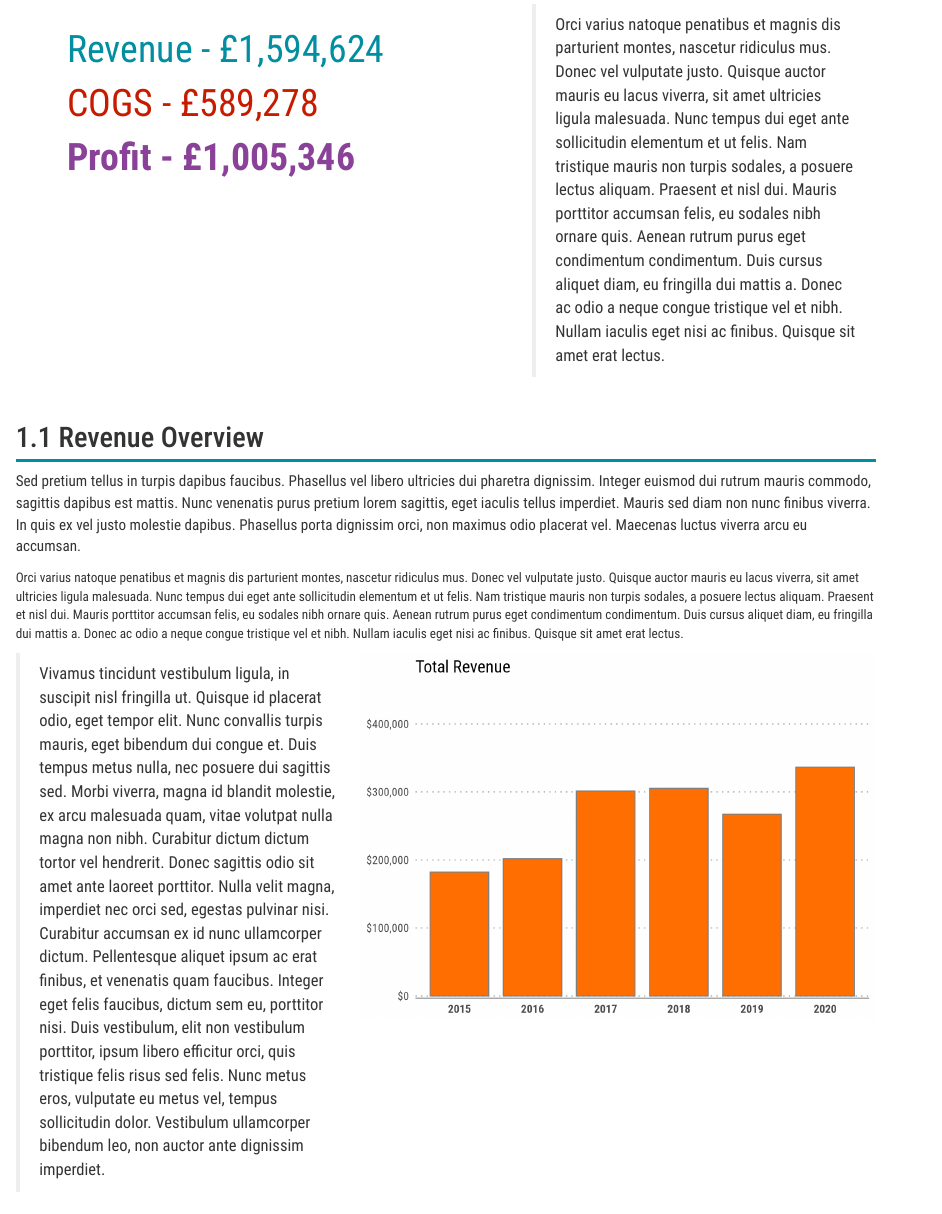
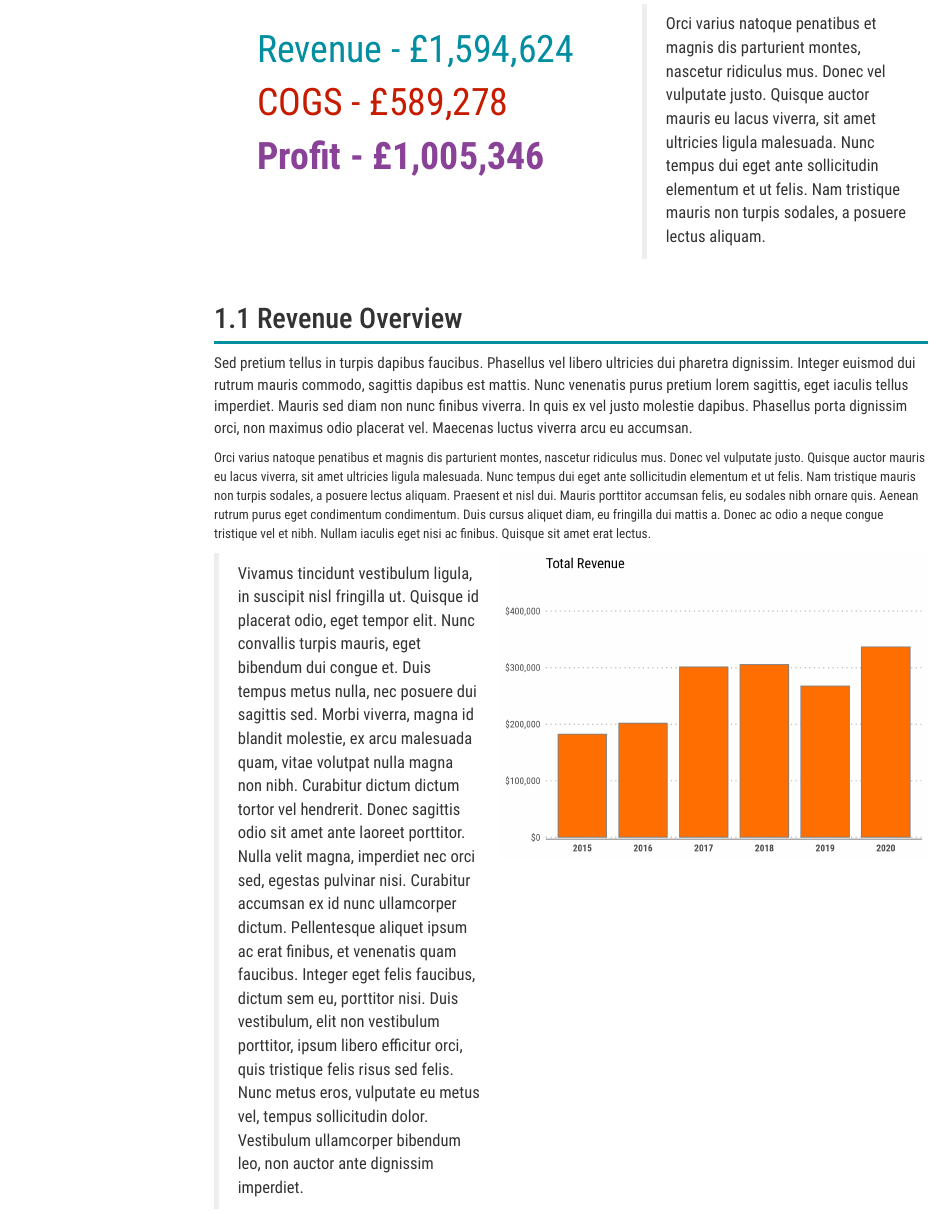
Before and after one commit to GFC1970/NewStore, an R Markdown document (Summary.Rmd): the page in a window 1100 px wide, from 350 px down before the commit and from 370 px down after it, so that both start at the same text. Rendered offline with R 4.5, knitr and Pandoc, with nearby package versions; menus at the side of the page are left out.

Commit message:
Updated column layout

````diff
--- a/Summary.Rmd
+++ b/Summary.Rmd
@@ -5,6 +5,10 @@ date: "`r format(Sys.time(), '%b %Y')`"
 output:
   html_document:
     number_sections: TRUE
+    toc: true
+    toc_float:
+      collapsed: false
+      smooth_scroll: true
 ---
 
 ```{r setup, include=FALSE}
@@ -51,7 +55,7 @@ Profit - `r scales::dollar(sum(data_tbl$total_revenue) - sum(data_tbl$total_cogs
 
 ::: {.column width="40%"}
 
-> Orci varius natoque penatibus et magnis dis parturient montes, nascetur ridiculus mus. Donec vel vulputate justo. Quisque auctor mauris eu lacus viverra, sit amet ultricies ligula malesuada. Nunc tempus dui eget ante sollicitudin elementum et ut felis. Nam tristique mauris non turpis sodales, a posuere lectus aliquam. Praesent et nisl dui. Mauris porttitor accumsan felis, eu sodales nibh ornare quis. Aenean rutrum purus eget condimentum condimentum. Duis cursus aliquet diam, eu fringilla dui mattis a. Donec ac odio a neque congue tristique vel et nibh. Nullam iaculis eget nisi ac finibus. Quisque sit amet erat lectus.
+> Orci varius natoque penatibus et magnis dis parturient montes, nascetur ridiculus mus. Donec vel vulputate justo. Quisque auctor mauris eu lacus viverra, sit amet ultricies ligula malesuada. Nunc tempus dui eget ante sollicitudin elementum et ut felis. Nam tristique mauris non turpis sodales, a posuere lectus aliquam.
 
 :::
 
````
